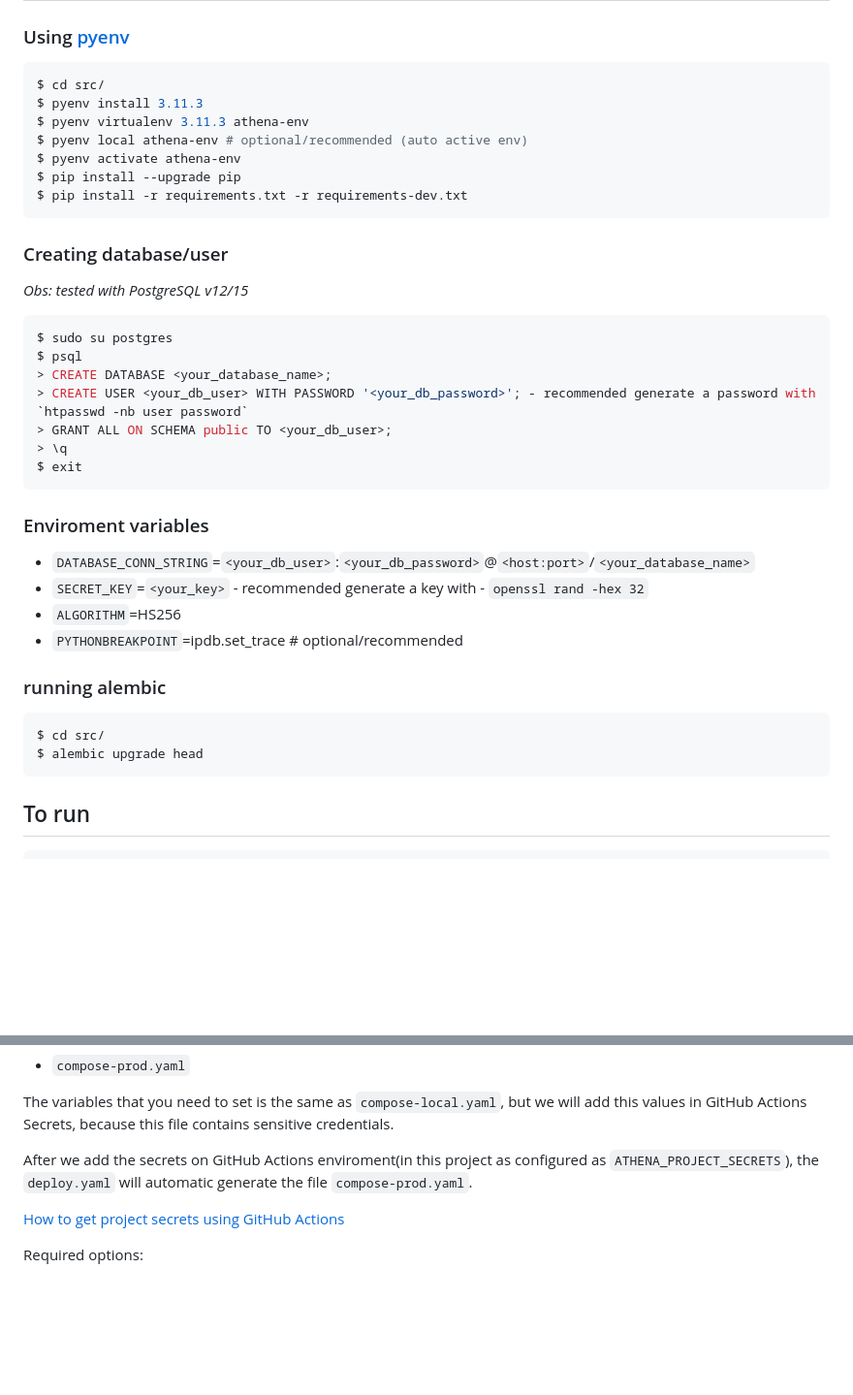
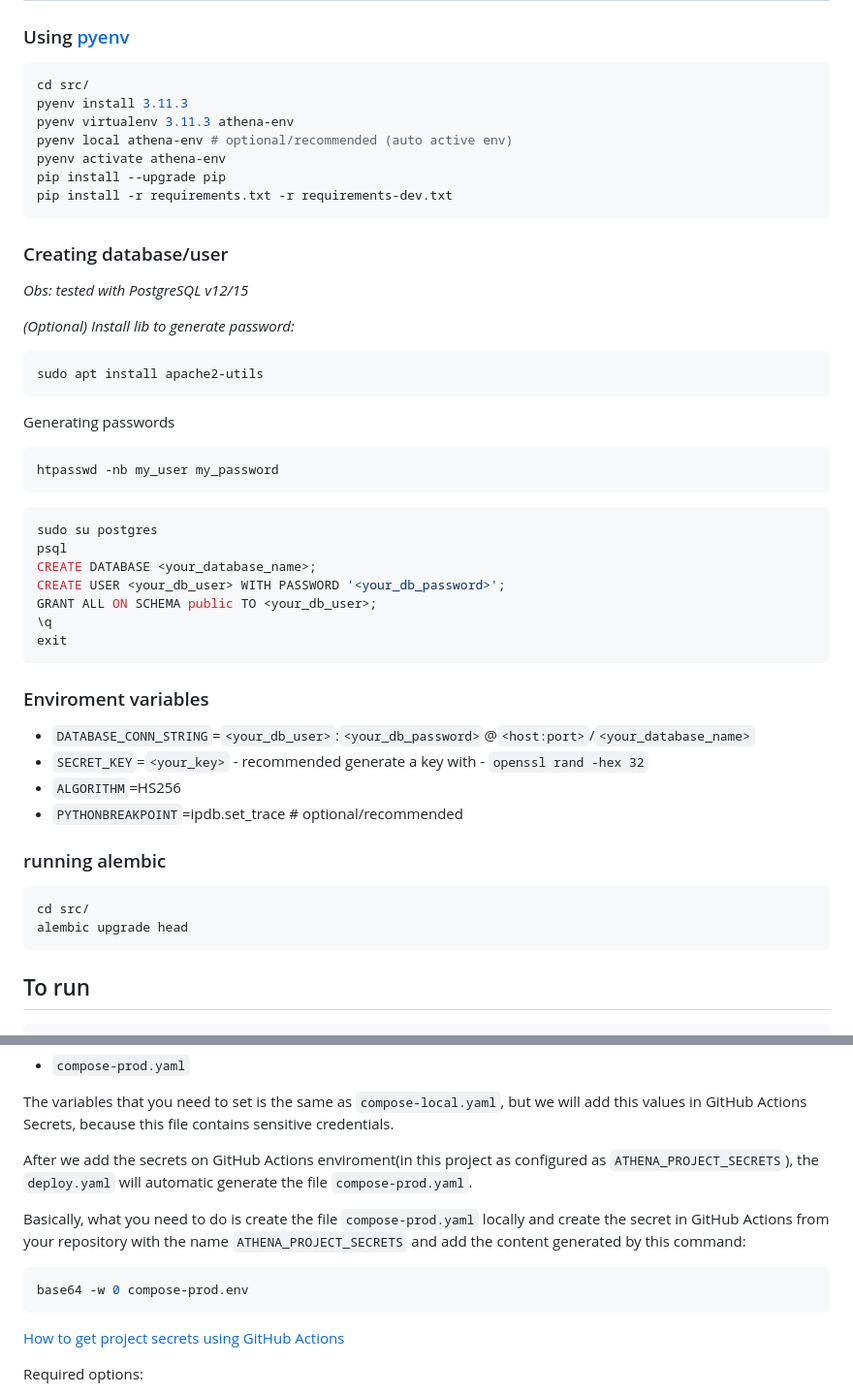
Before and after one commit to danbailo/athena, a Markdown page: README.md, 2 parts joined by grey strips. Shown at 97% size. GitHub-like rendering; blank space fills up the shorter version.

Commit message:
docs: improved readme

````diff
--- a/README.md
+++ b/README.md
@@ -24,27 +24,37 @@ docker compose --env-file=compose-local.env --file=compose-local.yaml up
 ### Using [pyenv](https://github.com/pyenv/pyenv-installer)
 
 ```bash
-$ cd src/
-$ pyenv install 3.11.3
-$ pyenv virtualenv 3.11.3 athena-env
-$ pyenv local athena-env # optional/recommended (auto active env)
-$ pyenv activate athena-env
-$ pip install --upgrade pip
-$ pip install -r requirements.txt -r requirements-dev.txt
+cd src/
+pyenv install 3.11.3
+pyenv virtualenv 3.11.3 athena-env
+pyenv local athena-env # optional/recommended (auto active env)
+pyenv activate athena-env
+pip install --upgrade pip
+pip install -r requirements.txt -r requirements-dev.txt
 ```
 
 ### Creating database/user
 
 *Obs: tested with PostgreSQL v12/15*
 
+*(Optional) Install lib to generate password:*
 ```bash
-$ sudo su postgres
-$ psql
-> CREATE DATABASE <your_database_name>;
-> CREATE USER <your_db_user> WITH PASSWORD '<your_db_password>'; - recommended generate a password with `htpasswd -nb user password`
-> GRANT ALL ON SCHEMA public TO <your_db_user>;
-> \q
-$ exit
+sudo apt install apache2-utils
+```
+
+Generating passwords
+```bash
+htpasswd -nb my_user my_password
+```
+
+```bash
+sudo su postgres
+psql
+CREATE DATABASE <your_database_name>;
+CREATE USER <your_db_user> WITH PASSWORD '<your_db_password>';
+GRANT ALL ON SCHEMA public TO <your_db_user>;
+\q
+exit
 ```
 
 ### Enviroment variables
@@ -56,8 +66,8 @@ $ exit
 
 ### running alembic
 ```bash
-$ cd src/
-$ alembic upgrade head
+cd src/
+alembic upgrade head
 ```
 
 ## To run
@@ -82,6 +92,10 @@ The variables that you need to set is the same as `compose-local.yaml`, but we w
 
 After we add the secrets on GitHub Actions enviroment(in this project as configured as `ATHENA_PROJECT_SECRETS`), the `deploy.yaml` will automatic generate the file `compose-prod.yaml`.
 
+Basically, what you need to do is create the file `compose-prod.yaml` locally and create the secret in GitHub Actions from your repository with the name `ATHENA_PROJECT_SECRETS` and add the content generated by this command:
+```bash
+base64 -w 0 compose-prod.env
+```
 [How to get project secrets using GitHub Actions](https://stackoverflow.com/questions/67964110/how-to-access-secrets-when-using-flutter-web-with-github-actions/67998780#67998780)
 
 Required options:
````
Also changed, not shown: other parts of README.md (+1 -1 lines).
